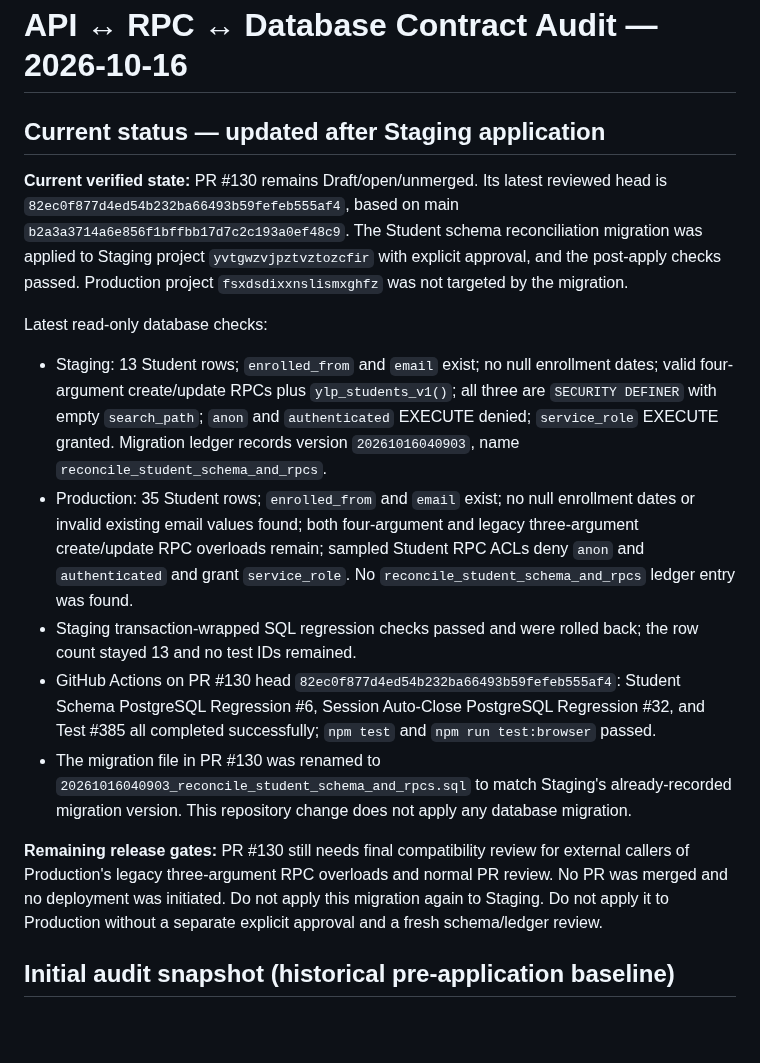
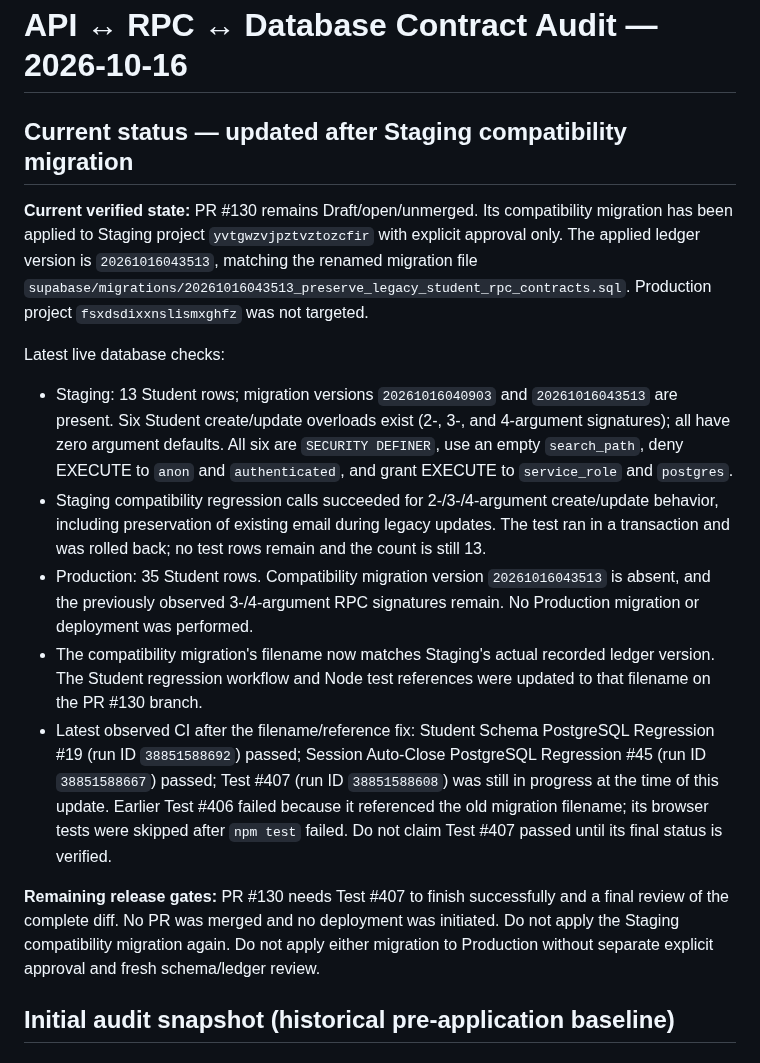
Before and after one commit to enrollment-dot/phoenix-attendance-qr, a Markdown page: docs/api-db-contract-audit-2026-10-16.md, the part around the change. Rendered like a GitHub page; blank space fills up the shorter version.

Commit message:
docs: update Student RPC compatibility migration status

```diff
--- a/docs/api-db-contract-audit-2026-10-16.md
+++ b/docs/api-db-contract-audit-2026-10-16.md
@@ -1,17 +1,17 @@
 # API ↔ RPC ↔ Database Contract Audit — 2026-10-16
 
-## Current status — updated after Staging application
+## Current status — updated after Staging compatibility migration
 
-**Current verified state:** PR #130 remains Draft/open/unmerged. Its latest reviewed head is `82ec0f877d4ed54b232ba66493b59fefeb555af4`, based on main `b2a3a3714a6e856f1bffbb17d7c2c193a0ef48c9`. The Student schema reconciliation migration was applied to Staging project `yvtgwzvjpztvztozcfir` with explicit approval, and the post-apply checks passed. Production project `fsxdsdixxnslismxghfz` was not targeted by the migration.
+**Current verified state:** PR #130 remains Draft/open/unmerged. Its compatibility migration has been applied to Staging project `yvtgwzvjpztvztozcfir` with explicit approval only. The applied ledger version is `20261016043513`, matching the renamed migration file `supabase/migrations/20261016043513_preserve_legacy_student_rpc_contracts.sql`. Production project `fsxdsdixxnslismxghfz` was not targeted.
 
-Latest read-only database checks:
-- Staging: 13 Student rows; `enrolled_from` and `email` exist; no null enrollment dates; valid four-argument create/update RPCs plus `ylp_students_v1()`; all three are `SECURITY DEFINER` with empty `search_path`; `anon` and `authenticated` EXECUTE denied; `service_role` EXECUTE granted. Migration ledger records version `20261016040903`, name `reconcile_student_schema_and_rpcs`.
-- Production: 35 Student rows; `enrolled_from` and `email` exist; no null enrollment dates or invalid existing email values found; both four-argument and legacy three-argument create/update RPC overloads remain; sampled Student RPC ACLs deny `anon` and `authenticated` and grant `service_role`. No `reconcile_student_schema_and_rpcs` ledger entry was found.
-- Staging transaction-wrapped SQL regression checks passed and were rolled back; the row count stayed 13 and no test IDs remained.
-- GitHub Actions on PR #130 head `82ec0f877d4ed54b232ba66493b59fefeb555af4`: Student Schema PostgreSQL Regression #6, Session Auto-Close PostgreSQL Regression #32, and Test #385 all completed successfully; `npm test` and `npm run test:browser` passed.
-- The migration file in PR #130 was renamed to `20261016040903_reconcile_student_schema_and_rpcs.sql` to match Staging's already-recorded migration version. This repository change does not apply any database migration.
+Latest live database checks:
+- Staging: 13 Student rows; migration versions `20261016040903` and `20261016043513` are present. Six Student create/update overloads exist (2-, 3-, and 4-argument signatures); all have zero argument defaults. All six are `SECURITY DEFINER`, use an empty `search_path`, deny EXECUTE to `anon` and `authenticated`, and grant EXECUTE to `service_role` and `postgres`.
+- Staging compatibility regression calls succeeded for 2-/3-/4-argument create/update behavior, including preservation of existing email during legacy updates. The test ran in a transaction and was rolled back; no test rows remain and the count is still 13.
+- Production: 35 Student rows. Compatibility migration version `20261016043513` is absent, and the previously observed 3-/4-argument RPC signatures remain. No Production migration or deployment was performed.
+- The compatibility migration's filename now matches Staging's actual recorded ledger version. The Student regression workflow and Node test references were updated to that filename on the PR #130 branch.
+- Latest observed CI after the filename/reference fix: Student Schema PostgreSQL Regression #19 (run ID `38851588692`) passed; Session Auto-Close PostgreSQL Regression #45 (run ID `38851588667`) passed; Test #407 (run ID `38851588608`) was still in progress at the time of this update. Earlier Test #406 failed because it referenced the old migration filename; its browser tests were skipped after `npm test` failed. Do not claim Test #407 passed until its final status is verified.
 
-**Remaining release gates:** PR #130 still needs final compatibility review for external callers of Production's legacy three-argument RPC overloads and normal PR review. No PR was merged and no deployment was initiated. Do not apply this migration again to Staging. Do not apply it to Production without a separate explicit approval and a fresh schema/ledger review.
+**Remaining release gates:** PR #130 needs Test #407 to finish successfully and a final review of the complete diff. No PR was merged and no deployment was initiated. Do not apply the Staging compatibility migration again. Do not apply either migration to Production without separate explicit approval and fresh schema/ledger review.
 
 ## Initial audit snapshot (historical pre-application baseline)
 
```
